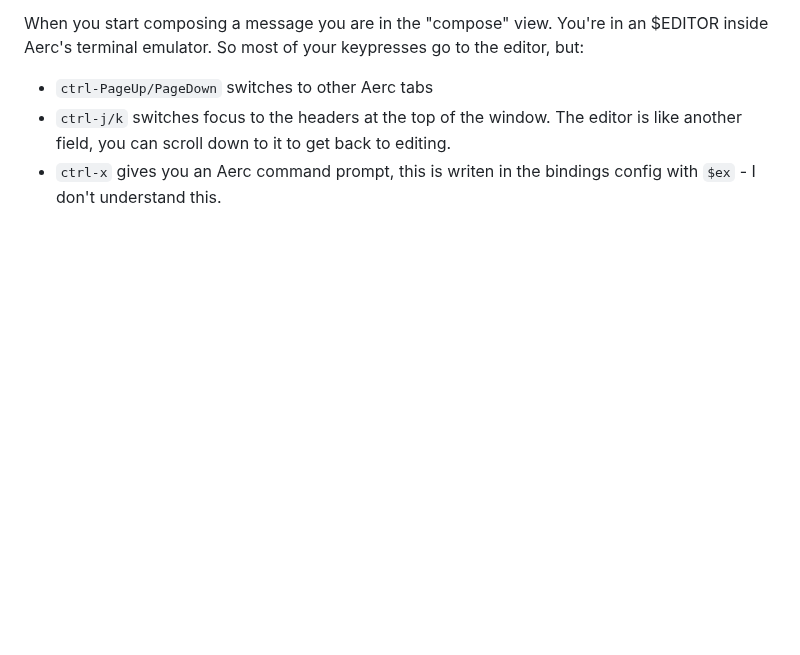
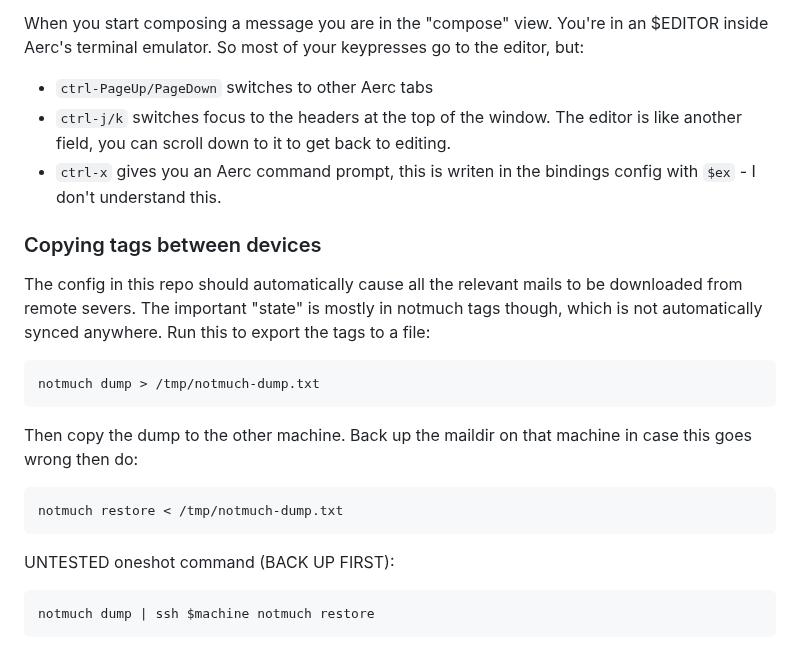
Before and after one commit to bjackman/boxen, a Markdown page: README.md, the part around the change. Drawn GitHub-style; blank space fills up the shorter version.

Commit message:
README: Document notmuch mail syncing

````diff
--- a/README.md
+++ b/README.md
@@ -306,3 +306,27 @@ editor, but:
   is like another field, you can scroll down to it to get back to editing.
 - `ctrl-x` gives you an Aerc command prompt, this is writen in the bindings
   config with `$ex` - I don't understand this.
+
+### Copying tags between devices
+
+The config in this repo should automatically cause all the relevant mails to be
+downloaded from remote severs. The important "state" is mostly in notmuch tags
+though, which is not automatically synced anywhere. Run this to export the tags
+to a file:
+
+```sh
+notmuch dump > /tmp/notmuch-dump.txt
+```
+
+Then copy the dump to the other machine. Back up the maildir on that machine in
+case this goes wrong then do:
+
+```sh
+notmuch restore < /tmp/notmuch-dump.txt
+```
+
+UNTESTED oneshot command (BACK UP FIRST):
+
+```sh
+notmuch dump | ssh $machine notmuch restore
+```
````
